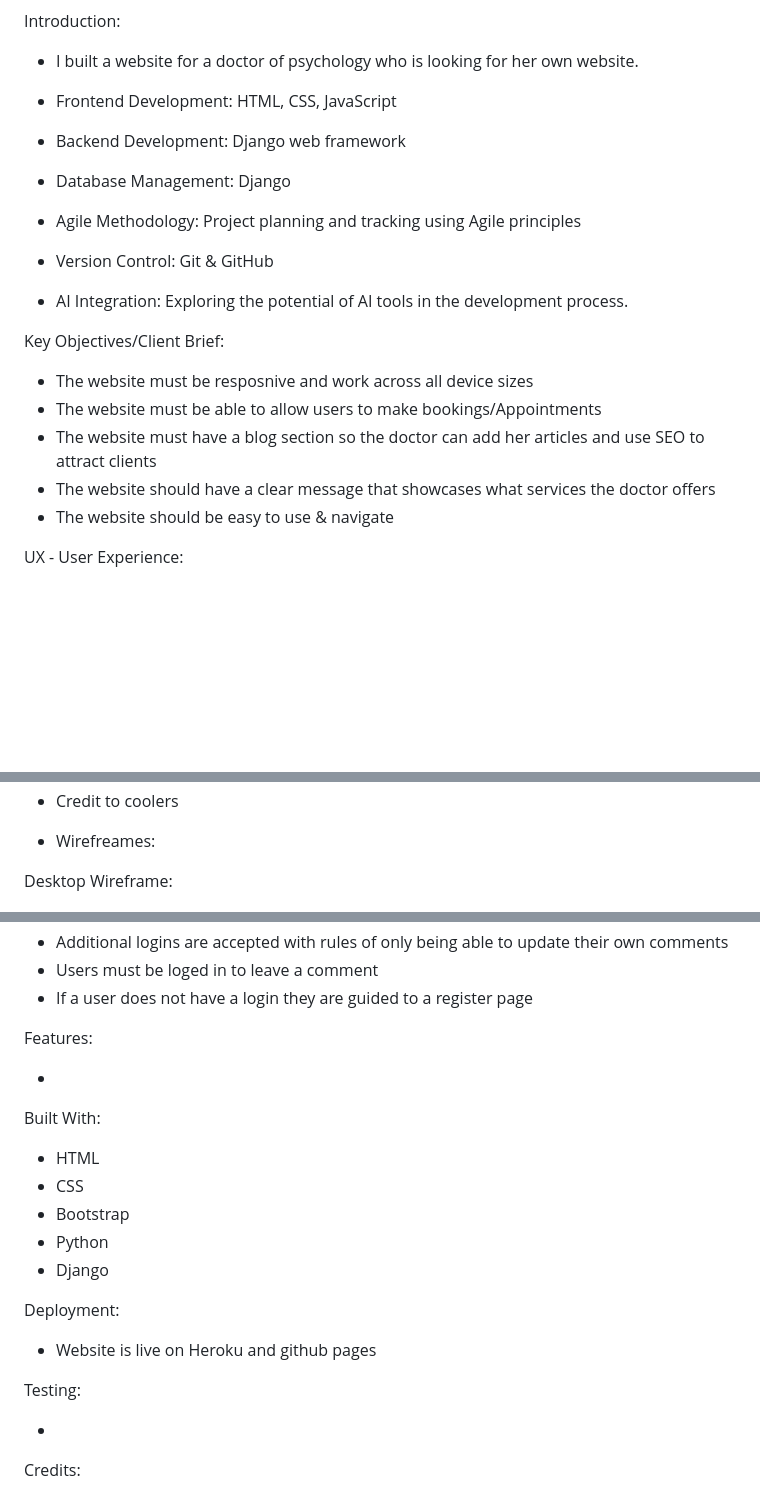
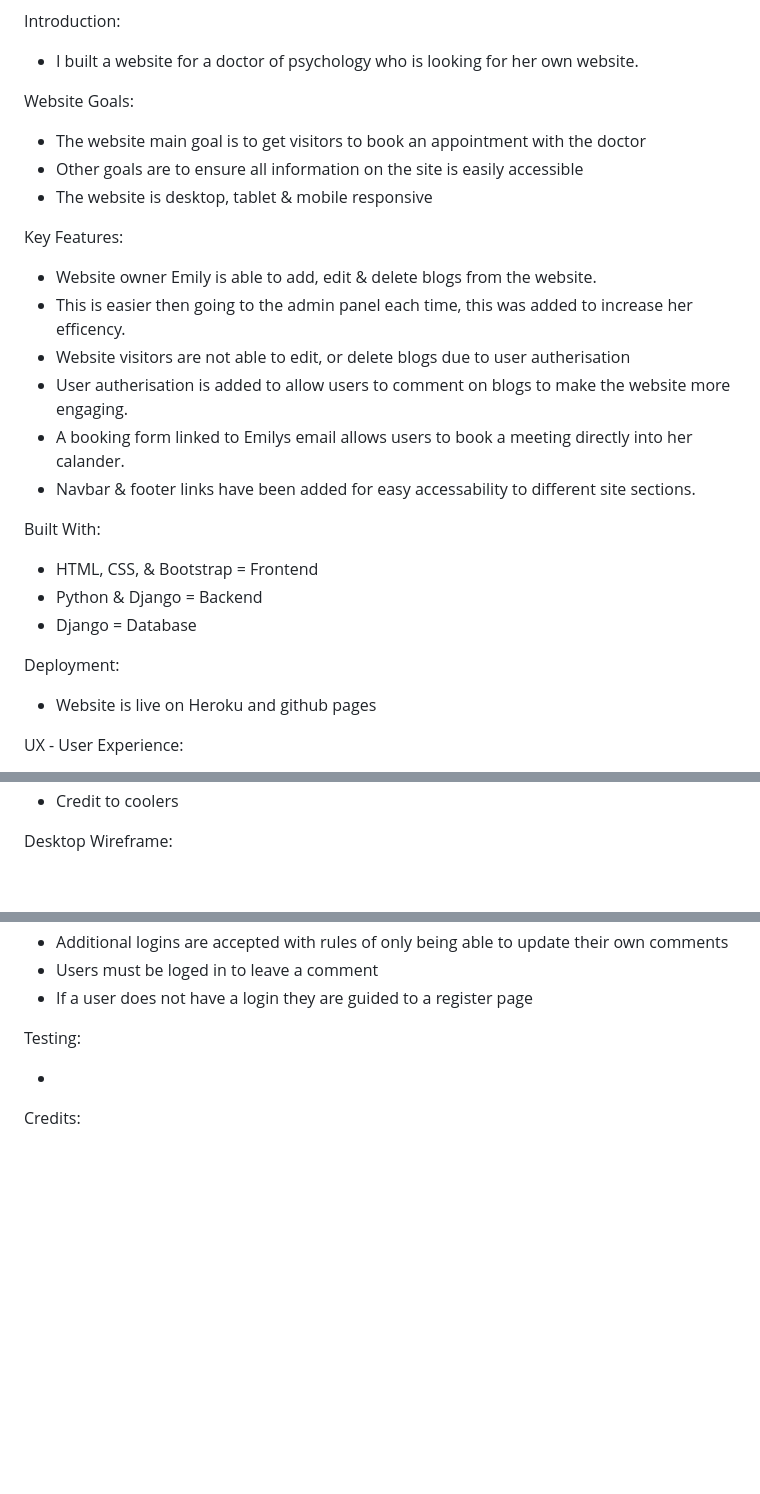
Before and after one commit to BenWilliams89/Psychology-Website, a Markdown page: README.md, 3 parts joined by grey strips. Rendered like a GitHub page; blank space fills up the shorter version.

Commit message:
Add key features and introduction overview to ReadMe

```diff
--- a/README.md
+++ b/README.md
@@ -6,20 +6,32 @@ Introduction:
 
 - I built a website for a doctor of psychology who is looking for her own website.
 
-- Frontend Development: HTML, CSS, JavaScript
-- Backend Development: Django web framework
-- Database Management: Django
-- Agile Methodology: Project planning and tracking using Agile principles
-- Version Control: Git & GitHub
-- AI Integration: Exploring the potential of AI tools in the development process.
+Website Goals:
 
-Key Objectives/Client Brief:
+- The website main goal is to get visitors to book an appointment with the doctor
+- Other goals are to ensure all information on the site is easily accessible
+- The website is desktop, tablet & mobile responsive
 
-- The website must be resposnive and work across all device sizes
-- The website must be able to allow users to make bookings/Appointments
-- The website must have a blog section so the doctor can add her articles and use SEO to attract clients
-- The website should have a clear message that showcases what services the doctor offers
-- The website should be easy to use & navigate
+Key Features:
+
+- Website owner Emily is able to add, edit & delete blogs from the website.
+- This is easier then going to the admin panel each time, this was added to increase her efficency.
+- Website visitors are not able to edit, or delete blogs due to user autherisation
+- User autherisation is added to allow users to comment on blogs to make the website more engaging.
+- A booking form linked to Emilys email allows users to book a meeting directly into her calander.
+- Navbar & footer links have been added for easy accessability to different site sections.
+
+
+Built With:
+
+- HTML, CSS, & Bootstrap = Frontend
+- Python & Django = Backend
+- Django = Database
+
+Deployment:
+
+- Website is live on Heroku and github pages
+
 
 UX - User Experience:
 
@@ -32,7 +44,6 @@ Design Ideation:
 ![This is my colour pallete](/assets/coolers.png)
 - Credit to coolers
 
-- Wirefreames:
 
 Desktop Wireframe:
 
@@ -110,21 +121,6 @@ Security:
 - If a user does not have a login they are guided to a register page
 
 
-Features:
-
--
-
-Built With:
-
-- HTML
-- CSS
-- Bootstrap
-- Python
-- Django
-
-Deployment:
-
-- Website is live on Heroku and github pages
 
 Testing:
 
```
